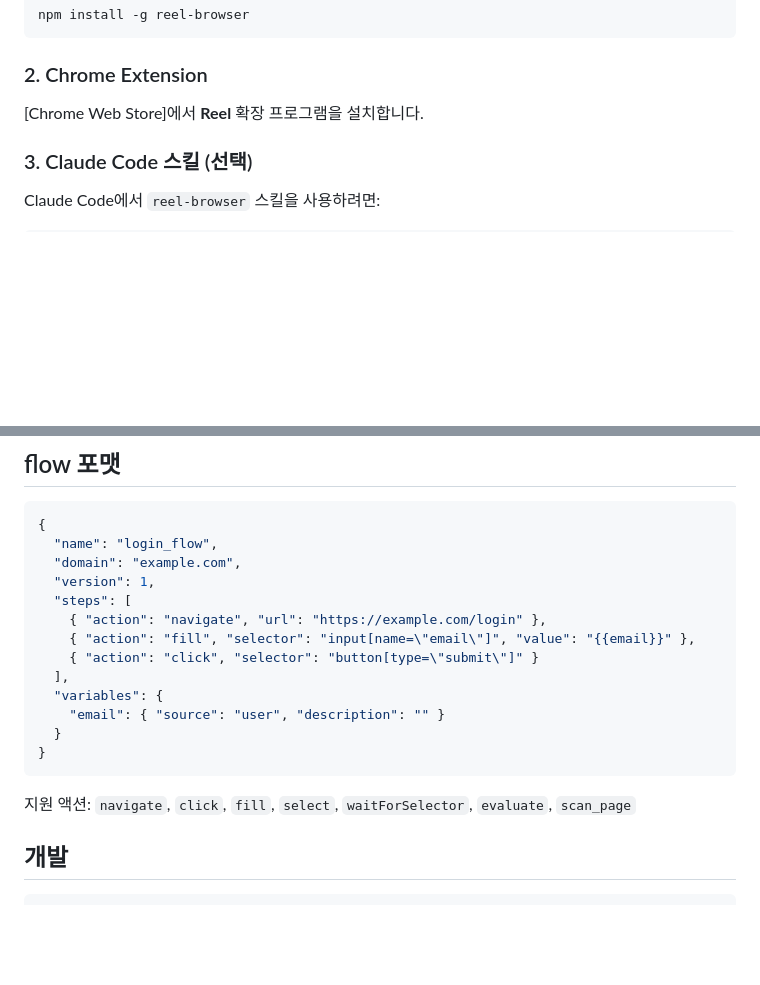
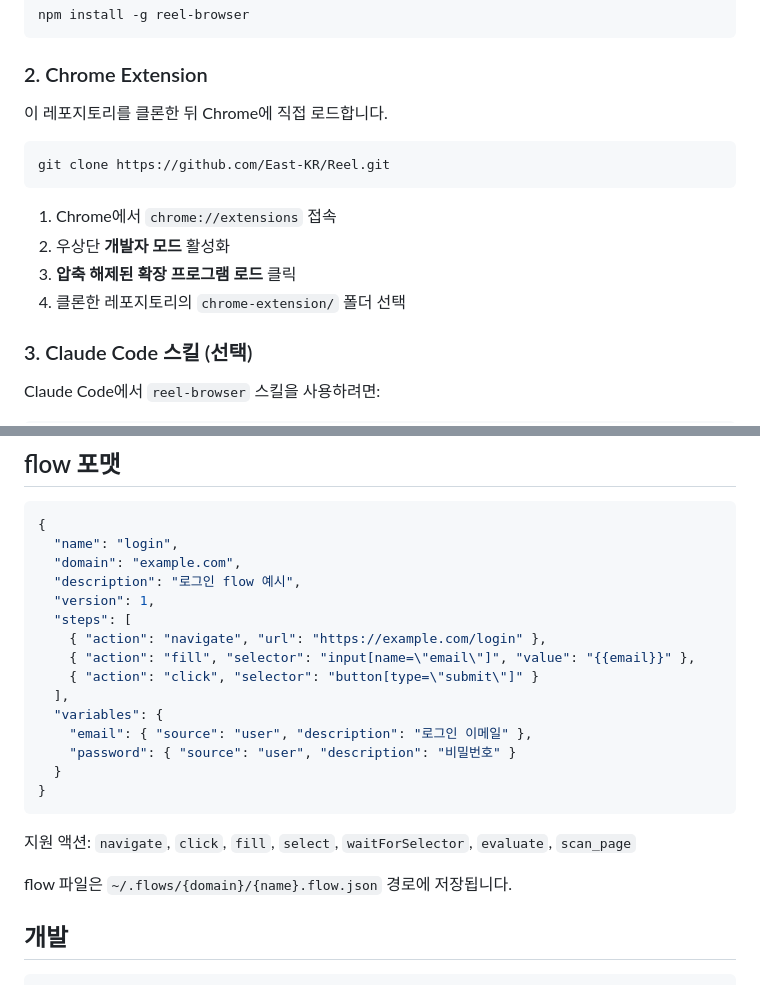
Before and after one commit to East-KR/Reel, a Markdown page: README.md, 2 parts joined by grey strips. Drawn GitHub-style; blank space fills up the shorter version.

````diff
--- a/README.md
+++ b/README.md
@@ -14,7 +14,16 @@ npm install -g reel-browser
 
 ### 2. Chrome Extension
 
-[Chrome Web Store]에서 **Reel** 확장 프로그램을 설치합니다.
+이 레포지토리를 클론한 뒤 Chrome에 직접 로드합니다.
+
+```bash
+git clone https://github.com/East-KR/Reel.git
+```
+
+1. Chrome에서 `chrome://extensions` 접속
+2. 우상단 **개발자 모드** 활성화
+3. **압축 해제된 확장 프로그램 로드** 클릭
+4. 클론한 레포지토리의 `chrome-extension/` 폴더 선택
 
 ### 3. Claude Code 스킬 (선택)
 
@@ -129,8 +169,9 @@ npm 의존성 없이 Node 기본 모듈만으로 동작하는 큐 서버입니
 
 ```json
 {
-  "name": "login_flow",
+  "name": "login",
   "domain": "example.com",
+  "description": "로그인 flow 예시",
   "version": 1,
   "steps": [
     { "action": "navigate", "url": "https://example.com/login" },
@@ -138,12 +179,15 @@ npm 의존성 없이 Node 기본 모듈만으로 동작하는 큐 서버입니
     { "action": "click", "selector": "button[type=\"submit\"]" }
   ],
   "variables": {
-    "email": { "source": "user", "description": "" }
+    "email": { "source": "user", "description": "로그인 이메일" },
+    "password": { "source": "user", "description": "비밀번호" }
   }
 }
 ```
 
 지원 액션: `navigate`, `click`, `fill`, `select`, `waitForSelector`, `evaluate`, `scan_page`
+
+flow 파일은 `~/.flows/{domain}/{name}.flow.json` 경로에 저장됩니다.
 
 ## 개발
 
````
Also changed, not shown: other parts of README.md (+40 -9 lines).
